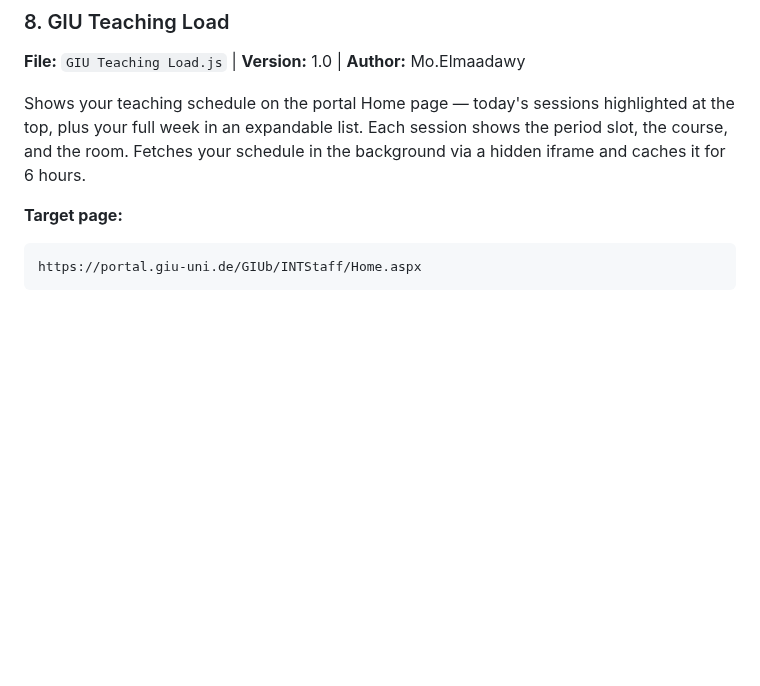
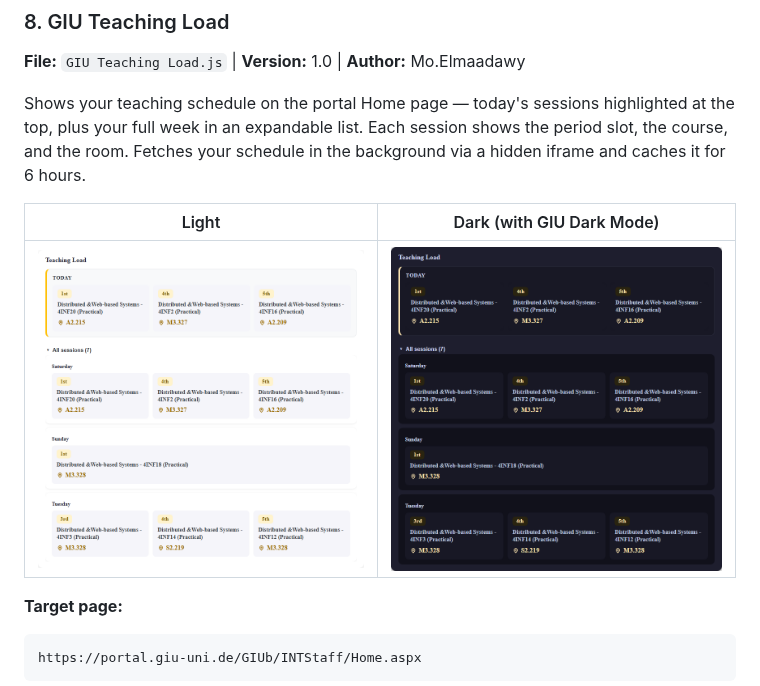
Before and after one commit to Mohamed-Elmaadawy/GIU-SuperScript, a Markdown page: README.md, the part around the change. Rendered like a GitHub page; pictures changed too: screenshots/teaching-load-dark.png (added), screenshots/teaching-load.png (added); blank space fills up the shorter version.

Commit message:
docs: add Teaching Load screenshots; remove capture script

````diff
--- a/README.md
+++ b/README.md
@@ -328,6 +328,10 @@ at the top, plus your full week in an expandable list. Each session shows the pe
 slot, the course, and the room. Fetches your schedule in the background via a hidden
 iframe and caches it for 6 hours.
 
+| Light | Dark (with GIU Dark Mode) |
+|---|---|
+| ![Teaching Load light](screenshots/teaching-load.png) | ![Teaching Load dark](screenshots/teaching-load-dark.png) |
+
 **Target page:**
 ```
 https://portal.giu-uni.de/GIUb/INTStaff/Home.aspx
````
Also changed, not shown: 1 other file.
